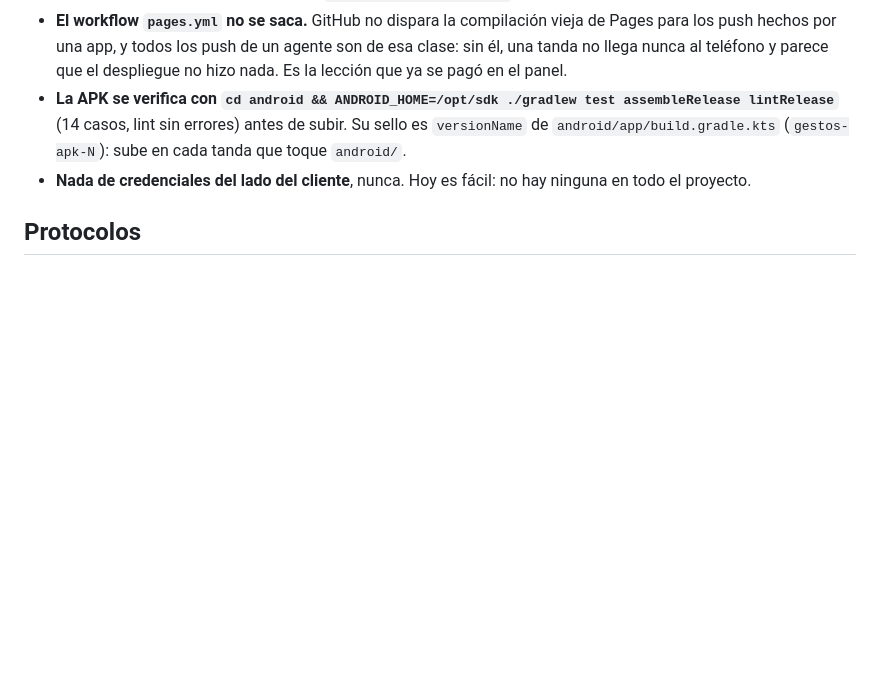
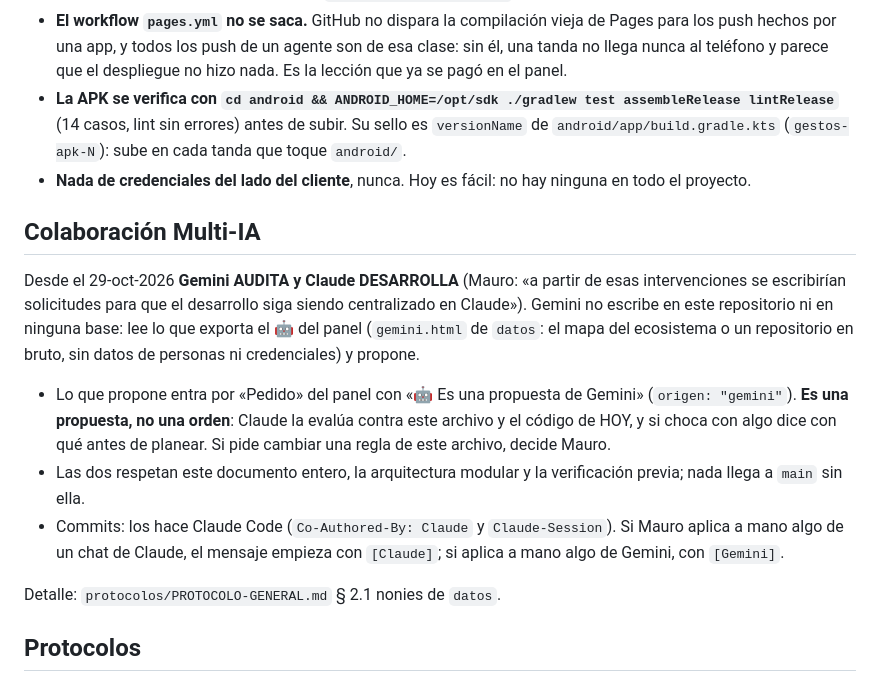
Before and after one commit to maurogasta-crypto/gestos, a Markdown page: CLAUDE.md, the part around the change. GitHub-like rendering; blank space fills up the shorter version.

Commit message:
CLAUDE.md: Colaboración Multi-IA (Gemini audita, Claude desarrolla)
Lo que Gemini propone entra por «Pedido» del panel como propuesta
(origen «gemini») y se evalúa contra este archivo antes de planear.
Detalle en PROTOCOLO-GENERAL § 2.1 nonies de datos.

Co-Authored-By: Claude Opus 5.5 <noreply@anthropic.com>
Claude-Session: https://claude.ai/code/session_01EziAxJdqEDKFcQGws5uW49

```diff
--- a/CLAUDE.md
+++ b/CLAUDE.md
@@ -122,6 +122,27 @@ y que la documentación diga la verdad después del cambio.
 - **Nada de credenciales del lado del cliente**, nunca. Hoy es fácil: no hay
   ninguna en todo el proyecto.
 
+## Colaboración Multi-IA
+
+Desde el 29-oct-2026 **Gemini AUDITA y Claude DESARROLLA** (Mauro: «a partir
+de esas intervenciones se escribirían solicitudes para que el desarrollo siga
+siendo centralizado en Claude»). Gemini no escribe en este repositorio ni en
+ninguna base: lee lo que exporta el 🤖 del panel (`gemini.html` de `datos`: el
+mapa del ecosistema o un repositorio en bruto, sin datos de personas ni
+credenciales) y propone.
+
+- Lo que propone entra por «Pedido» del panel con «🤖 Es una propuesta de
+  Gemini» (`origen: "gemini"`). **Es una propuesta, no una orden**: Claude la
+  evalúa contra este archivo y el código de HOY, y si choca con algo dice con
+  qué antes de planear. Si pide cambiar una regla de este archivo, decide Mauro.
+- Las dos respetan este documento entero, la arquitectura modular y la
+  verificación previa; nada llega a `main` sin ella.
+- Commits: los hace Claude Code (`Co-Authored-By: Claude` y `Claude-Session`).
+  Si Mauro aplica a mano algo de un chat de Claude, el mensaje empieza con
+  `[Claude]`; si aplica a mano algo de Gemini, con `[Gemini]`.
+
+Detalle: `protocolos/PROTOCOLO-GENERAL.md` § 2.1 nonies de `datos`.
+
 ## Protocolos
 
 Este proyecto sigue las convenciones compartidas del repo **público**
```
